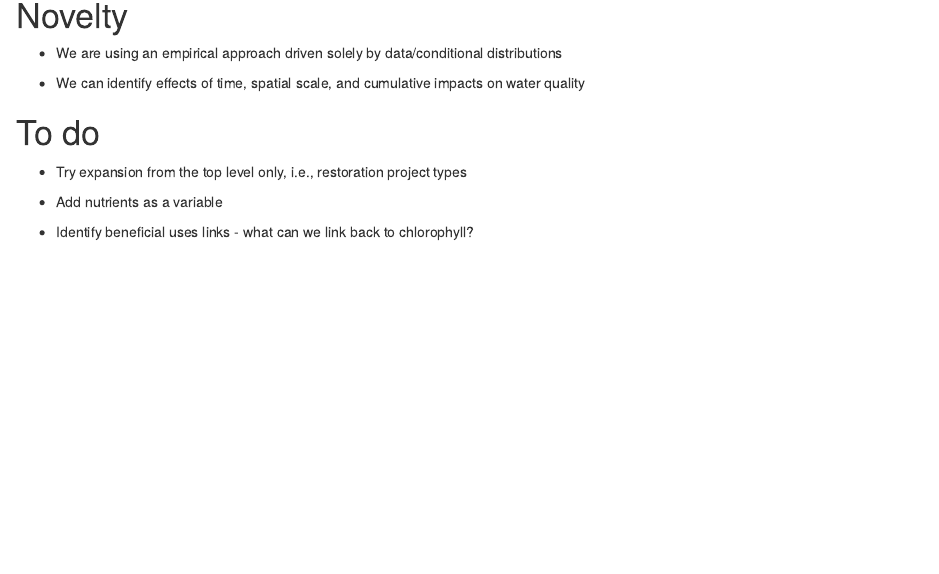
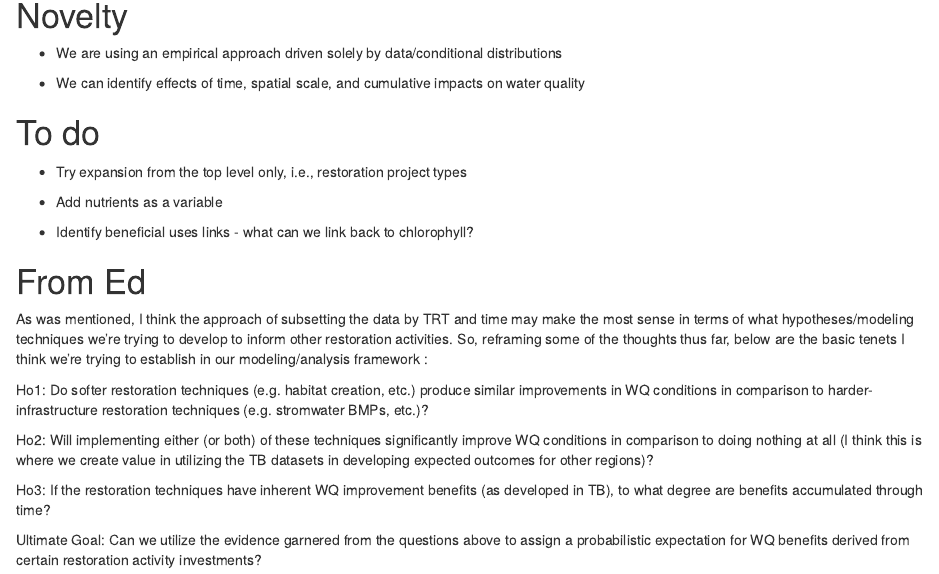
Before and after one commit to jbousquin/restoreTB, an R Markdown document (README.Rmd): the page in a window 1100 px wide, from 230 px down. The pictures show the output file README.html that the author committed with the source, opened offline; library style sheets and scripts come from the installed R packages.

Commit message:
hypotheses to readme

```diff
--- a/README.Rmd
+++ b/README.Rmd
@@ -31,3 +31,15 @@ Materials for the evaluation of restoration projects using Bayes Decision Networ
 * Add nutrients as a variable
 
 * Identify beneficial uses links - what can we link back to chlorophyll?
+
+# From Ed
+
+As was mentioned, I think the approach of subsetting the data by TRT and time may make the most sense in terms of what hypotheses/modeling techniques we’re trying to develop to inform other restoration activities. So, reframing some of the thoughts thus far, below are the basic tenets I think we’re trying to establish in our modeling/analysis framework :
+
+Ho1:       Do softer restoration techniques (e.g. habitat creation, etc.) produce similar improvements in WQ conditions in comparison to harder-infrastructure restoration techniques (e.g. stromwater BMPs, etc.)?
+
+Ho2:       Will implementing either (or both) of these techniques significantly improve WQ conditions in comparison to doing nothing at all (I think this is where we create value in utilizing the TB datasets in developing expected outcomes for other regions)?
+
+Ho3:       If the restoration techniques have inherent WQ improvement benefits (as developed in TB), to what degree are benefits accumulated through time?
+
+Ultimate Goal: Can we utilize the evidence garnered from the questions above to assign a probabilistic expectation for WQ benefits derived from certain restoration activity investments?
```
Also changed, not shown: README.html, README.md.
